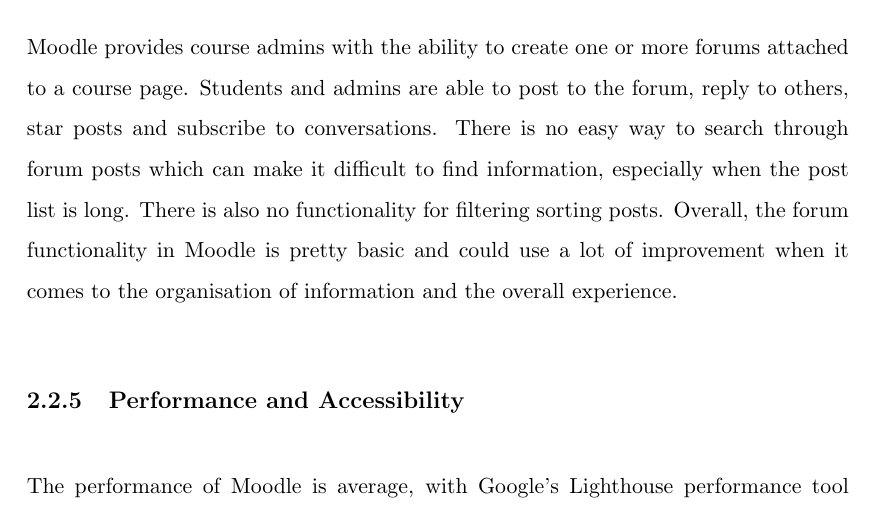
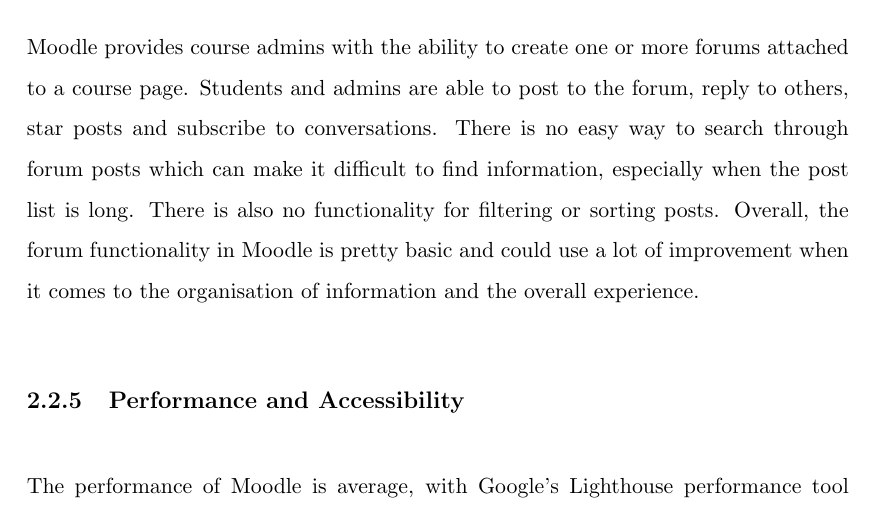
Before and after one commit to MeilinHuang/Meta-Learning-Management-System, a LaTeX thesis (Thesis/ThesisA/thesisa.tex, which reads Thesis/ThesisA/moodle.tex): part of page 11 of 16, cut so that both start at the same text. Compiled offline with pdfLaTeX.

Commit message:
Fix typo

```diff
--- a/Thesis/ThesisA/moodle.tex
+++ b/Thesis/ThesisA/moodle.tex
@@ -46,7 +46,7 @@
 Moodle provides course admins with the ability to create one or more forums attached to a course page.
 Students and admins are able to post to the forum, reply to others, star posts and subscribe to conversations.
 There is no easy way to search through forum posts which can make it difficult to find information, especially when the post list is long.
-There is also no functionality for filtering sorting posts.
+There is also no functionality for filtering or sorting posts.
 Overall, the forum functionality in Moodle is pretty basic and could use a lot of improvement when it comes to the organisation of information and the overall experience.
 
 \begin{figure}[h!]
```
